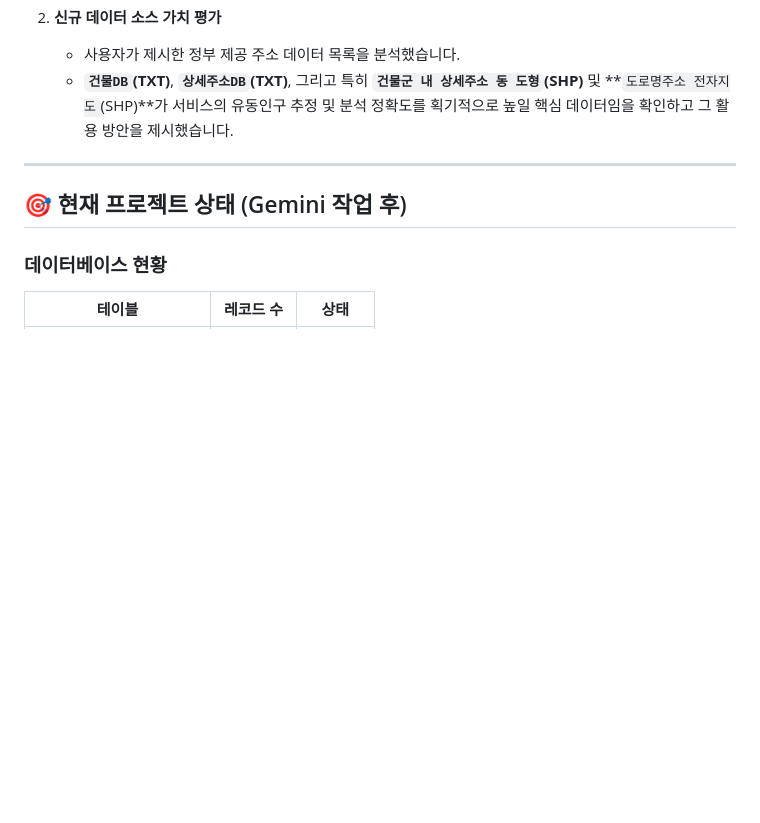
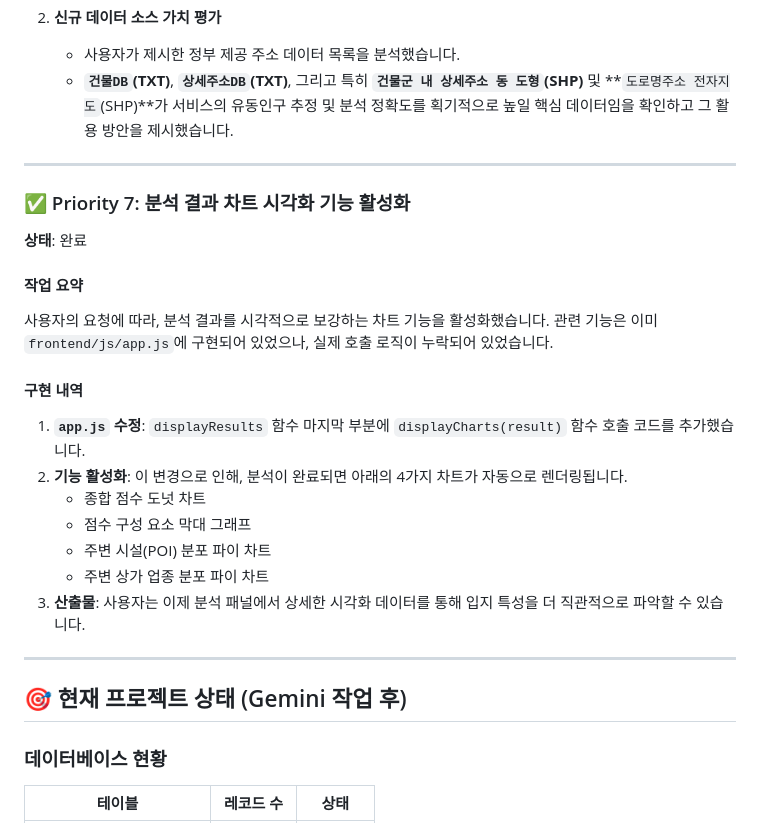
Before and after one commit to kimhj0707/realwalk, a Markdown page: docs/2026-01-02_개발일지.md, the part around one of its changes. Drawn GitHub-style; blank space fills up the shorter version.

Commit message:
feat: 분석 결과 차트 시각화 기능 활성화

```diff
--- a/docs/2026-01-02_개발일지.md
+++ b/docs/2026-01-02_개발일지.md
@@ -237,6 +237,24 @@ Claude가 중단한 `네트워크 분석` 기능의 테스트 및 연동 작업
 
 ---
 
+### ✅ Priority 7: 분석 결과 차트 시각화 기능 활성화
+
+**상태**: 완료
+
+#### 작업 요약
+사용자의 요청에 따라, 분석 결과를 시각적으로 보강하는 차트 기능을 활성화했습니다. 관련 기능은 이미 `frontend/js/app.js`에 구현되어 있었으나, 실제 호출 로직이 누락되어 있었습니다.
+
+#### 구현 내역
+1.  **`app.js` 수정**: `displayResults` 함수 마지막 부분에 `displayCharts(result)` 함수 호출 코드를 추가했습니다.
+2.  **기능 활성화**: 이 변경으로 인해, 분석이 완료되면 아래의 4가지 차트가 자동으로 렌더링됩니다.
+    -   종합 점수 도넛 차트
+    -   점수 구성 요소 막대 그래프
+    -   주변 시설(POI) 분포 파이 차트
+    -   주변 상가 업종 분포 파이 차트
+3.  **산출물**: 사용자는 이제 분석 패널에서 상세한 시각화 데이터를 통해 입지 특성을 더 직관적으로 파악할 수 있습니다.
+
+---
+
 ## 🎯 현재 프로젝트 상태 (Gemini 작업 후)
 
 ### 데이터베이스 현황
```
Also changed, not shown: other parts of docs/2026-01-02_개발일지.md (+1 -1 lines).
